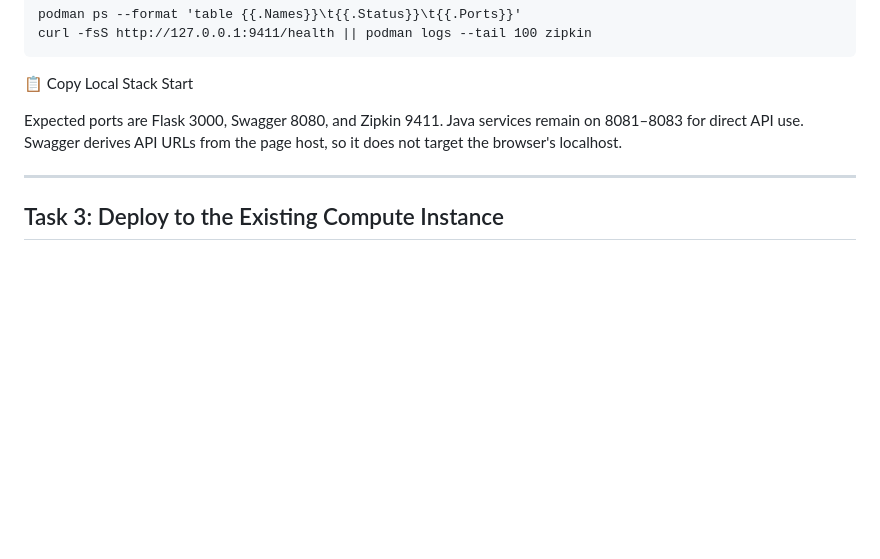
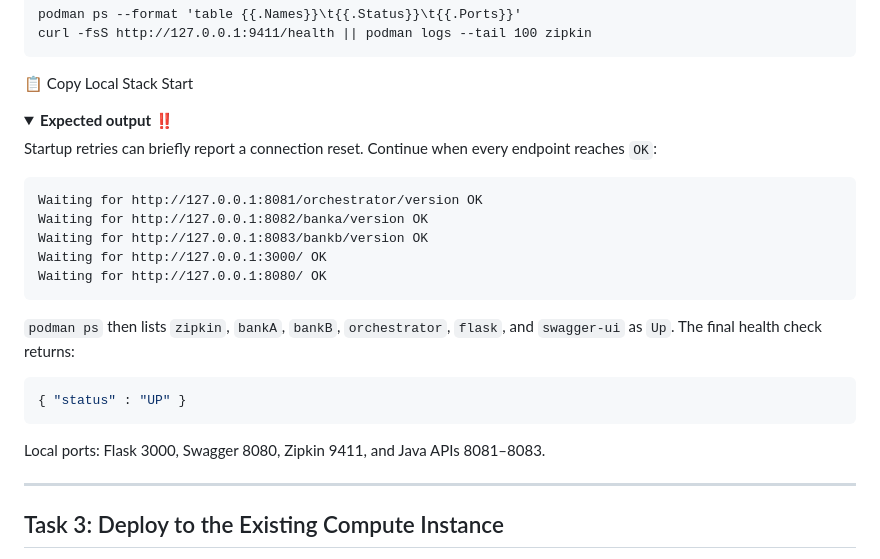
Before and after one commit to sgerrits2/Oracle-SAGAS, a Markdown page: l5-demo/demo.md, the part around the change. GitHub-like rendering; folded sections open; blank space fills up the shorter version.

Commit message:
lab 5 task 2 expected output

````diff
--- a/l5-demo/demo.md
+++ b/l5-demo/demo.md
@@ -188,7 +188,27 @@ curl -fsS http://127.0.0.1:9411/health || podman logs --tail 100 zipkin
 
 </div>
 
-Expected ports are Flask 3000, Swagger 8080, and Zipkin 9411. Java services remain on 8081–8083 for direct API use. Swagger derives API URLs from the page host, so it does not target the browser's localhost.
+<details>
+<summary><strong>Expected output ‼️</strong></summary>
+
+Startup retries can briefly report a connection reset. Continue when every endpoint reaches `OK`:
+
+```text
+Waiting for http://127.0.0.1:8081/orchestrator/version OK
+Waiting for http://127.0.0.1:8082/banka/version OK
+Waiting for http://127.0.0.1:8083/bankb/version OK
+Waiting for http://127.0.0.1:3000/ OK
+Waiting for http://127.0.0.1:8080/ OK
+```
+
+`podman ps` then lists `zipkin`, `bankA`, `bankB`, `orchestrator`, `flask`, and `swagger-ui` as `Up`. The final health check returns:
+
+```json
+{ "status" : "UP" }
+```
+</details>
+
+Local ports: Flask 3000, Swagger 8080, Zipkin 9411, and Java APIs 8081–8083.
 
 ---
 
````
